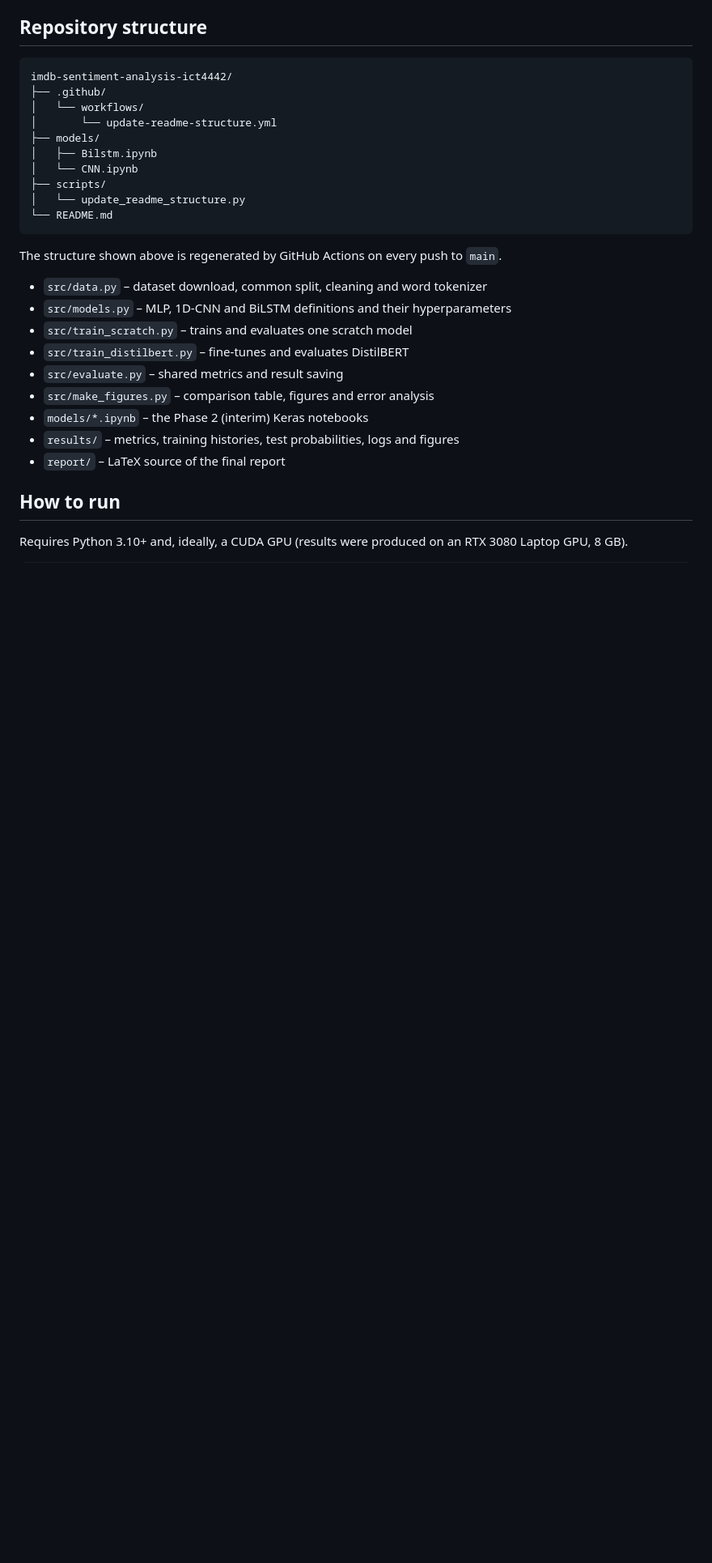
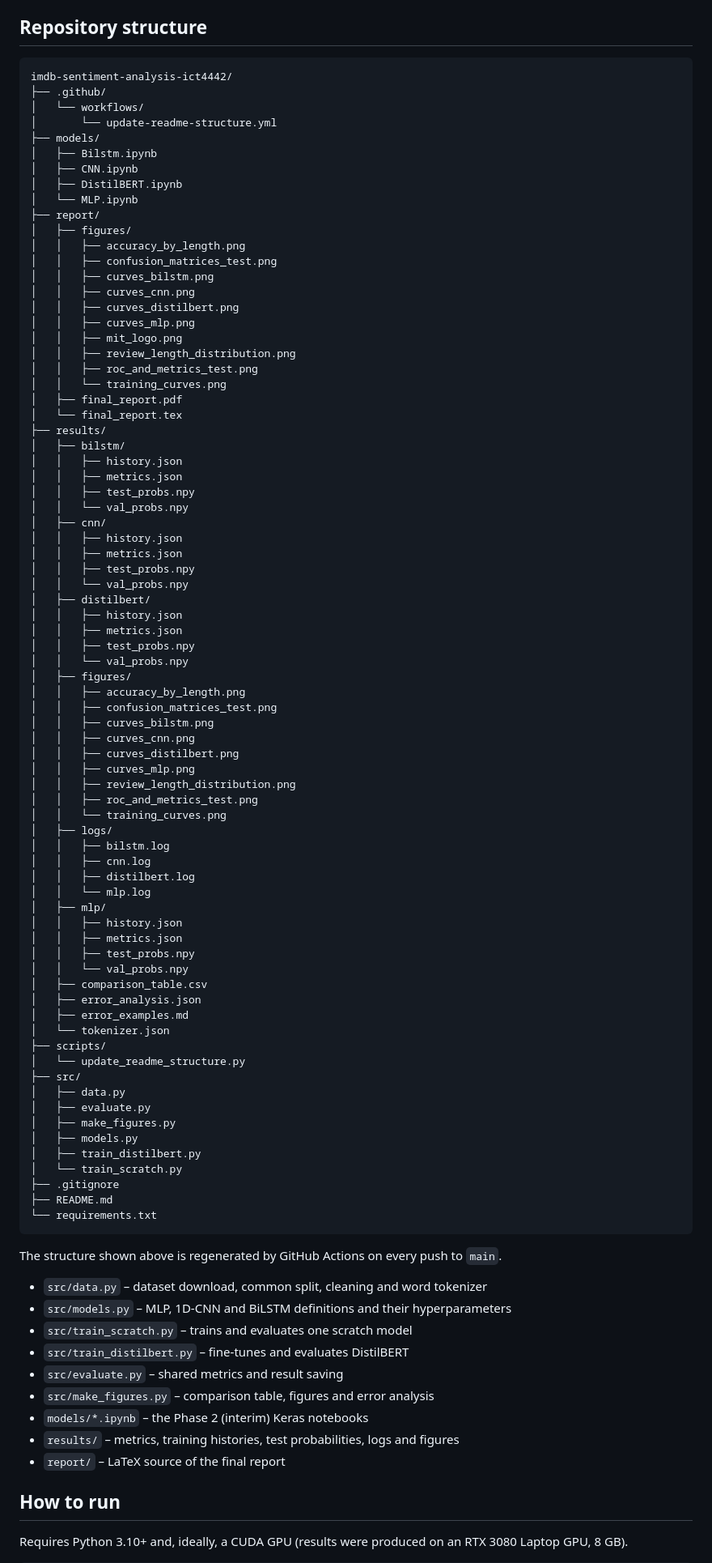
Before and after one commit to HarshavardhanReddy585/imdb-sentiment-analysis-ict4442, a Markdown page: README.md, the part around the change. Shown at 81% size. GitHub-like rendering; blank space fills up the shorter version.

Commit message:
Update README repository structure [skip ci]

````diff
--- a/README.md
+++ b/README.md
@@ -56,10 +56,75 @@ imdb-sentiment-analysis-ict4442/
 │       └── update-readme-structure.yml
 ├── models/
 │   ├── Bilstm.ipynb
-│   └── CNN.ipynb
+│   ├── CNN.ipynb
+│   ├── DistilBERT.ipynb
+│   └── MLP.ipynb
+├── report/
+│   ├── figures/
+│   │   ├── accuracy_by_length.png
+│   │   ├── confusion_matrices_test.png
+│   │   ├── curves_bilstm.png
+│   │   ├── curves_cnn.png
+│   │   ├── curves_distilbert.png
+│   │   ├── curves_mlp.png
+│   │   ├── mit_logo.png
+│   │   ├── review_length_distribution.png
+│   │   ├── roc_and_metrics_test.png
+│   │   └── training_curves.png
+│   ├── final_report.pdf
+│   └── final_report.tex
+├── results/
+│   ├── bilstm/
+│   │   ├── history.json
+│   │   ├── metrics.json
+│   │   ├── test_probs.npy
+│   │   └── val_probs.npy
+│   ├── cnn/
+│   │   ├── history.json
+│   │   ├── metrics.json
+│   │   ├── test_probs.npy
+│   │   └── val_probs.npy
+│   ├── distilbert/
+│   │   ├── history.json
+│   │   ├── metrics.json
+│   │   ├── test_probs.npy
+│   │   └── val_probs.npy
+│   ├── figures/
+│   │   ├── accuracy_by_length.png
+│   │   ├── confusion_matrices_test.png
+│   │   ├── curves_bilstm.png
+│   │   ├── curves_cnn.png
+│   │   ├── curves_distilbert.png
+│   │   ├── curves_mlp.png
+│   │   ├── review_length_distribution.png
+│   │   ├── roc_and_metrics_test.png
+│   │   └── training_curves.png
+│   ├── logs/
+│   │   ├── bilstm.log
+│   │   ├── cnn.log
+│   │   ├── distilbert.log
+│   │   └── mlp.log
+│   ├── mlp/
+│   │   ├── history.json
+│   │   ├── metrics.json
+│   │   ├── test_probs.npy
+│   │   └── val_probs.npy
+│   ├── comparison_table.csv
+│   ├── error_analysis.json
+│   ├── error_examples.md
+│   └── tokenizer.json
 ├── scripts/
 │   └── update_readme_structure.py
-└── README.md
+├── src/
+│   ├── data.py
+│   ├── evaluate.py
+│   ├── make_figures.py
+│   ├── models.py
+│   ├── train_distilbert.py
+│   └── train_scratch.py
+├── .gitignore
+├── README.md
+└── requirements.txt
 ```
 <!-- END AUTO-GENERATED REPOSITORY STRUCTURE -->
 
````
